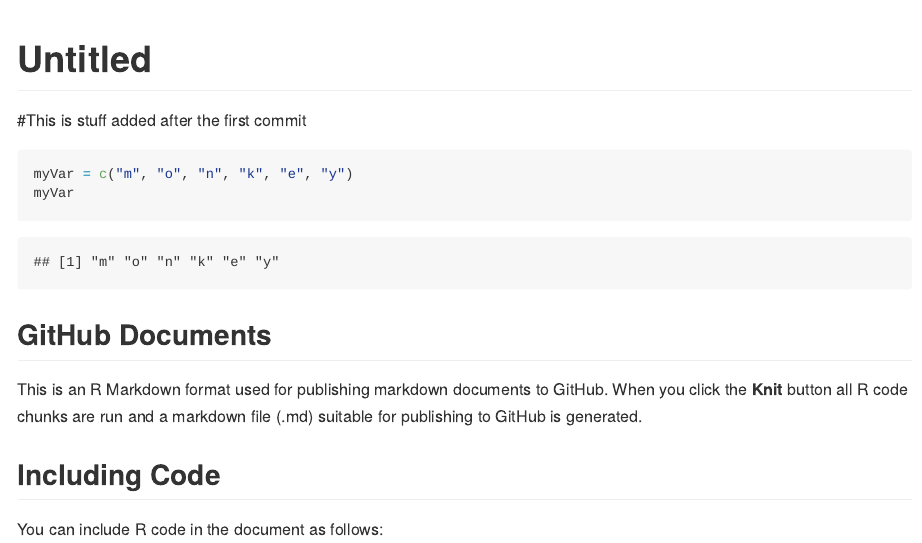
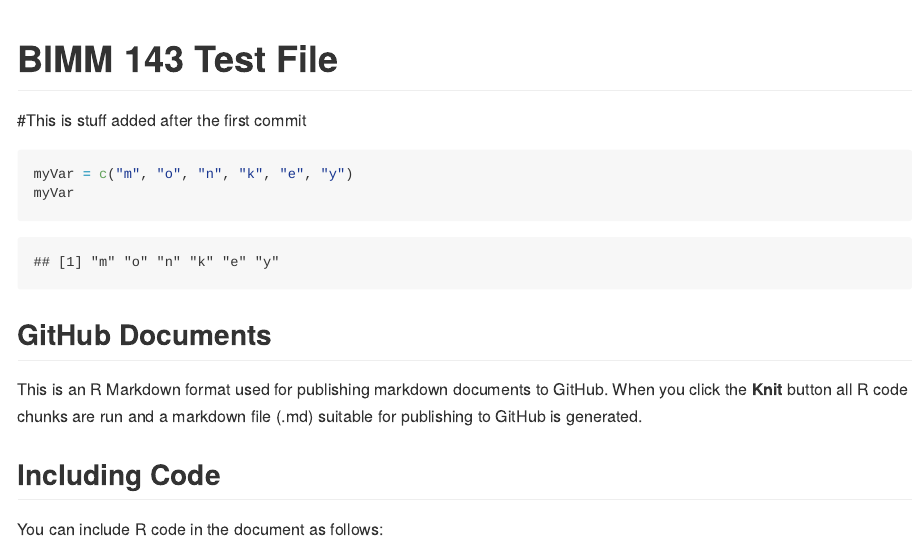
Before and after one commit to nkdo99/BIMM143MATERIAL, an R Markdown document (rstudio_report.Rmd): the page in a window 1100 px wide, from its top. Rendered offline with R 4.5, knitr and Pandoc, with nearby package versions.

Commit message:
Third commit, added title for the test file

```diff
--- a/rstudio_report.Rmd
+++ b/rstudio_report.Rmd
@@ -1,5 +1,5 @@
 ---
-title: "Untitled"
+title: "BIMM 143 Test File"
 output: github_document
 ---
 
```
